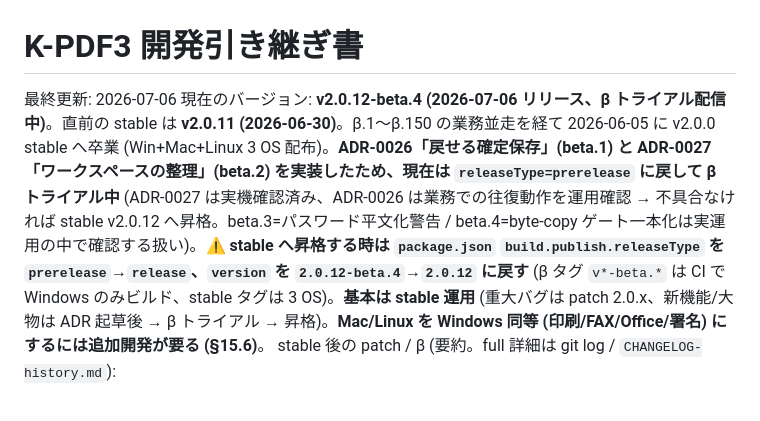
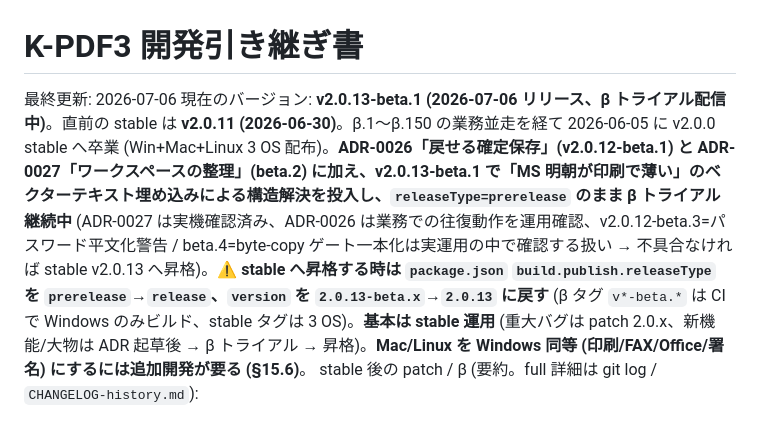
Before and after one commit to windom21-cpu/k-pdf3, a Markdown page: HANDOVER.md, the part around one of its changes. GitHub-like rendering.

Commit message:
docs(handover): v2.0.13-beta.1 を反映 — MS 明朝ベクター埋め込み印刷の経緯と実機確認項目
Co-Authored-By: Claude Fable 5 <noreply@anthropic.com>

```diff
--- a/HANDOVER.md
+++ b/HANDOVER.md
@@ -1,5 +1,5 @@
 # K-PDF3 開発引き継ぎ書
 
 最終更新: 2026-07-06
-現在のバージョン: **v2.0.12-beta.4 (2026-07-06 リリース、β トライアル配信中)**。直前の stable は **v2.0.11 (2026-06-30)**。β.1〜β.150 の業務並走を経て 2026-06-05 に v2.0.0 stable へ卒業 (Win+Mac+Linux 3 OS 配布)。**ADR-0026「戻せる確定保存」(beta.1) と ADR-0027「ワークスペースの整理」(beta.2) を実装したため、現在は `releaseType=prerelease` に戻して β トライアル中** (ADR-0027 は実機確認済み、ADR-0026 は業務での往復動作を運用確認 → 不具合なければ stable v2.0.12 へ昇格。beta.3=パスワード平文化警告 / beta.4=byte-copy ゲート一本化は実運用の中で確認する扱い)。**⚠️ stable へ昇格する時は `package.json` `build.publish.releaseType` を `prerelease`→`release`、`version` を `2.0.12-beta.4`→`2.0.12` に戻す** (β タグ `v*-beta.*` は CI で Windows のみビルド、stable タグは 3 OS)。**基本は stable 運用** (重大バグは patch 2.0.x、新機能/大物は ADR 起草後 → β トライアル → 昇格)。**Mac/Linux を Windows 同等 (印刷/FAX/Office/署名) にするには追加開発が要る (§15.6)**。
+現在のバージョン: **v2.0.13-beta.1 (2026-07-06 リリース、β トライアル配信中)**。直前の stable は **v2.0.11 (2026-06-30)**。β.1〜β.150 の業務並走を経て 2026-06-05 に v2.0.0 stable へ卒業 (Win+Mac+Linux 3 OS 配布)。**ADR-0026「戻せる確定保存」(v2.0.12-beta.1) と ADR-0027「ワークスペースの整理」(beta.2) に加え、v2.0.13-beta.1 で「MS 明朝が印刷で薄い」のベクターテキスト埋め込みによる構造解決を投入し、`releaseType=prerelease` のまま β トライアル継続中** (ADR-0027 は実機確認済み、ADR-0026 は業務での往復動作を運用確認、v2.0.12-beta.3=パスワード平文化警告 / beta.4=byte-copy ゲート一本化は実運用の中で確認する扱い → 不具合なければ stable v2.0.13 へ昇格)。**⚠️ stable へ昇格する時は `package.json` `build.publish.releaseType` を `prerelease`→`release`、`version` を `2.0.13-beta.x`→`2.0.13` に戻す** (β タグ `v*-beta.*` は CI で Windows のみビルド、stable タグは 3 OS)。**基本は stable 運用** (重大バグは patch 2.0.x、新機能/大物は ADR 起草後 → β トライアル → 昇格)。**Mac/Linux を Windows 同等 (印刷/FAX/Office/署名) にするには追加開発が要る (§15.6)**。
 stable 後の patch / β (要約。full 詳細は git log / `CHANGELOG-history.md`):
```
Also changed, not shown: other parts of HANDOVER.md (+2 -1 lines).
